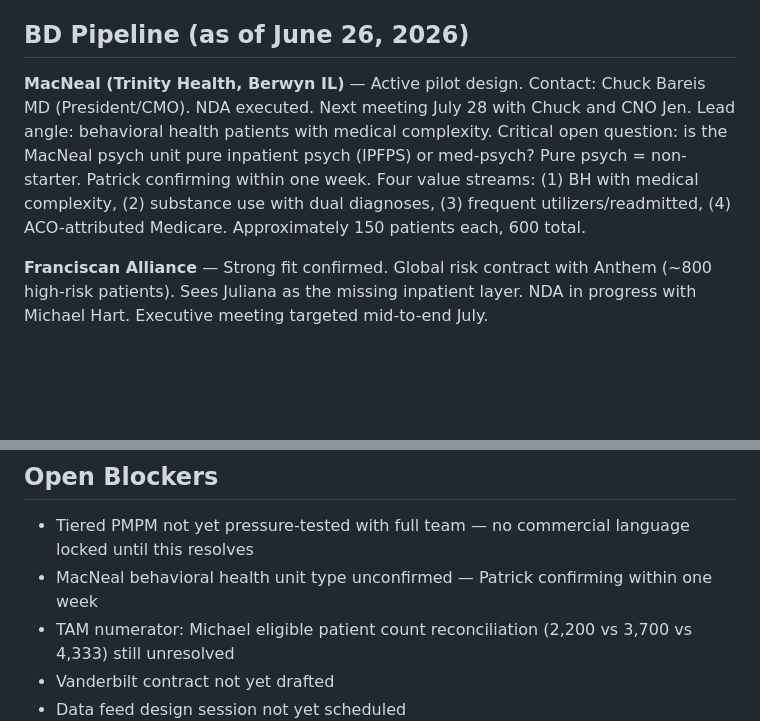
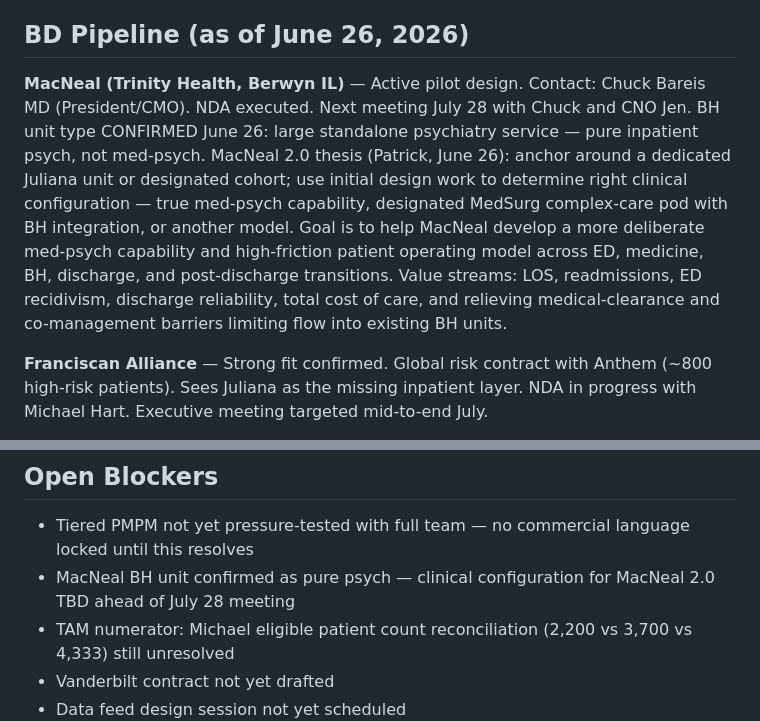
Before and after one commit to sawad26/ask-juliana, a Markdown page: juliana-kb.md, 2 parts joined by grey strips. Drawn GitHub-style; blank space fills up the shorter version.

Commit message:
Update juliana-kb.md
Updated details regarding MacNeal's behavioral health unit confirmation and clinical configuration for the upcoming meeting.

```diff
--- a/juliana-kb.md
+++ b/juliana-kb.md
@@ -78,7 +78,7 @@ Bottom-up TAM (revised June 25, 2026):
 - Shared savings TAM: approximately $7B across ~1,000 qualifying facilities
 ## BD Pipeline (as of June 26, 2026)
 
-**MacNeal (Trinity Health, Berwyn IL)** — Active pilot design. Contact: Chuck Bareis MD (President/CMO). NDA executed. Next meeting July 28 with Chuck and CNO Jen. Lead angle: behavioral health patients with medical complexity. Critical open question: is the MacNeal psych unit pure inpatient psych (IPFPS) or med-psych? Pure psych = non-starter. Patrick confirming within one week. Four value streams: (1) BH with medical complexity, (2) substance use with dual diagnoses, (3) frequent utilizers/readmitted, (4) ACO-attributed Medicare. Approximately 150 patients each, 600 total.
+**MacNeal (Trinity Health, Berwyn IL)** — Active pilot design. Contact: Chuck Bareis MD (President/CMO). NDA executed. Next meeting July 28 with Chuck and CNO Jen. BH unit type CONFIRMED June 26: large standalone psychiatry service — pure inpatient psych, not med-psych. MacNeal 2.0 thesis (Patrick, June 26): anchor around a dedicated Juliana unit or designated cohort; use initial design work to determine right clinical configuration — true med-psych capability, designated MedSurg complex-care pod with BH integration, or another model. Goal is to help MacNeal develop a more deliberate med-psych capability and high-friction patient operating model across ED, medicine, BH, discharge, and post-discharge transitions. Value streams: LOS, readmissions, ED recidivism, discharge reliability, total cost of care, and relieving medical-clearance and co-management barriers limiting flow into existing BH units.
 
 **Franciscan Alliance** — Strong fit confirmed. Global risk contract with Anthem (~800 high-risk patients). Sees Juliana as the missing inpatient layer. NDA in progress with Michael Hart. Executive meeting targeted mid-to-end July.
 
@@ -100,7 +100,7 @@ Bottom-up TAM (revised June 25, 2026):
 ## Open Blockers
 
 - Tiered PMPM not yet pressure-tested with full team — no commercial language locked until this resolves
-- MacNeal behavioral health unit type unconfirmed — Patrick confirming within one week
+- MacNeal BH unit confirmed as pure psych — clinical configuration for MacNeal 2.0 TBD ahead of July 28 meeting
 - TAM numerator: Michael eligible patient count reconciliation (2,200 vs 3,700 vs 4,333) still unresolved
 - Vanderbilt contract not yet drafted
 - Data feed design session not yet scheduled
```
